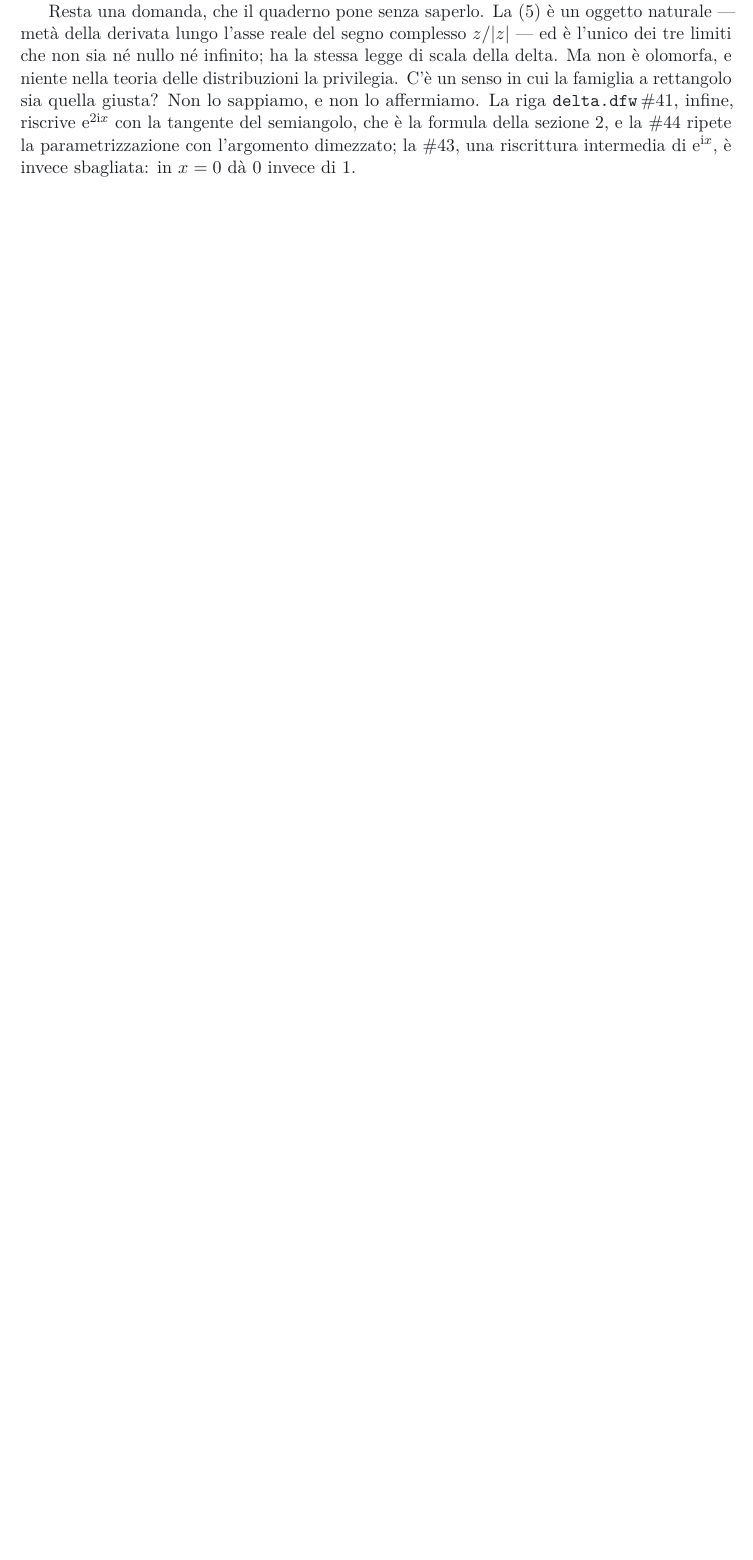
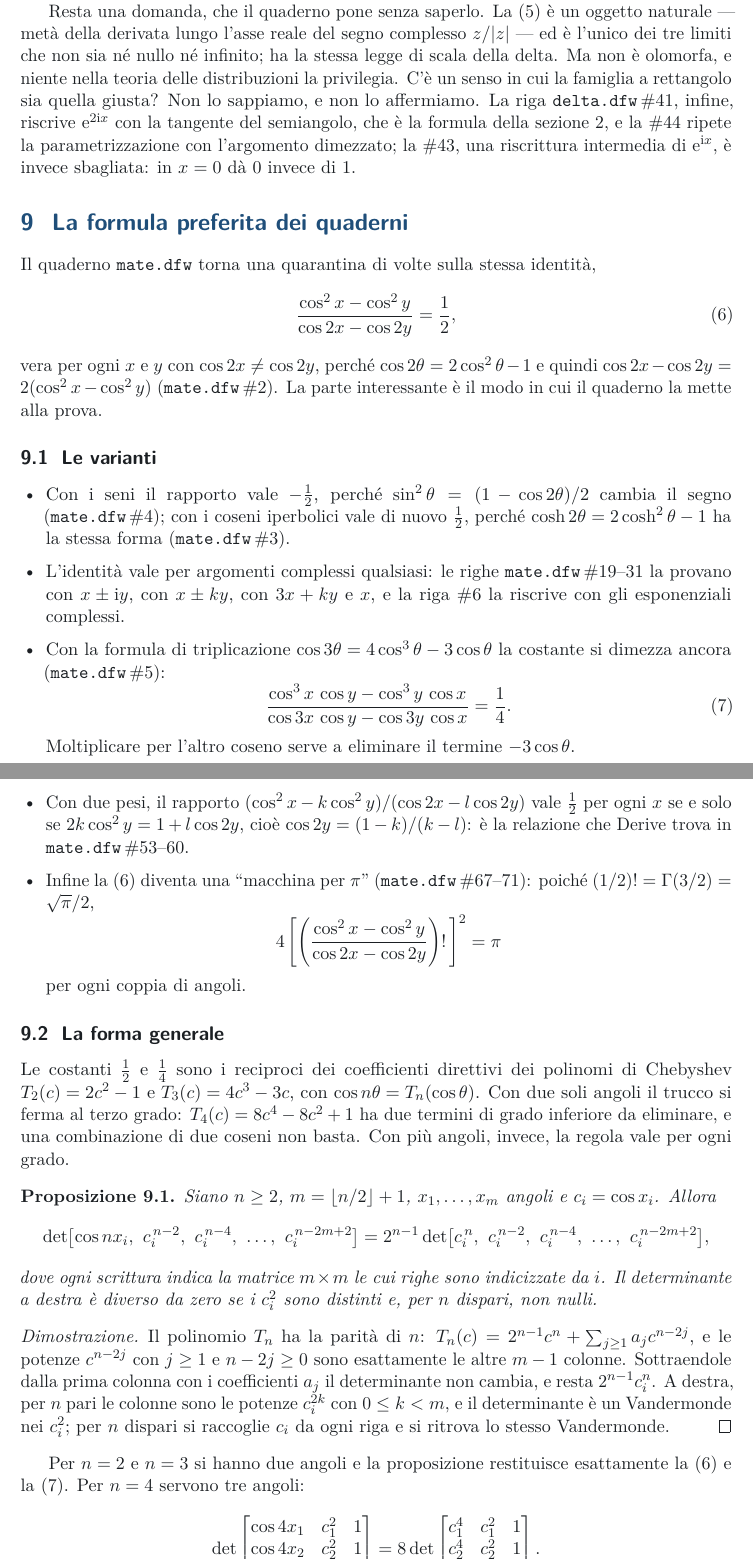
Before and after one commit to endjneer/quaderni-derive, a LaTeX paper (nota/nota-it.tex, which reads nota/it/08b-mezzo.tex): part of page 14 of 18 before the commit and two parts of pages 14 and 15 of 19 after it, the two joined at a grey line, cut so that both start at the same text, the shorter picture padded with empty space. Compiled offline with pdfLaTeX.

Commit message:
Nota, sezione 9: la formula preferita dei quaderni
L'identita' di mate.dfw, (cos^2 x - cos^2 y)/(cos 2x - cos 2y) = 1/2, con le
sue varianti (seni, coseni iperbolici, argomenti complessi, triplicazione,
due pesi, macchina per pi) e la forma generale: per ogni n, con
floor(n/2)+1 angoli, det[cos n x_i, c_i^(n-2), ...] = 2^(n-1)
det[c_i^n, c_i^(n-2), ...] (proposizione 9.1, con dimostrazione). Le due
formule del quaderno sono i casi n = 2 e 3.

Abstract, introduzione e trappola rimandano alla nuova sezione; l'edizione
integrale e il README rimandano alla nota. La nota ha 19 pagine.

Co-Authored-By: Claude Opus 5.5 <noreply@anthropic.com>
Claude-Session: https://claude.ai/code/session_017yYAThswzmSWbMz8Rgv77B

```diff
--- /dev/null
+++ b/nota/it/08b-mezzo.tex
@@ -0,0 +1,86 @@
+\section{La formula preferita dei quaderni}
+\label{sec:mezzo}
+
+Il quaderno \texttt{mate.dfw} torna una quarantina di volte sulla stessa
+identit\`a,
+\begin{equation}\label{eq:mezzo}
+  \frac{\cos^2x-\cos^2y}{\cos2x-\cos2y}=\frac12 ,
+\end{equation}
+vera per ogni $x$ e $y$ con $\cos2x\neq\cos2y$, perch\'e $\cos2\theta=2\cos^2\theta-1$
+e quindi $\cos2x-\cos2y=2(\cos^2x-\cos^2y)$ (\riga{mate.dfw}{2}). La parte
+interessante \`e il modo in cui il quaderno la mette alla prova.
+
+\subsection{Le varianti}
+
+\begin{itemize}[leftmargin=1.4em,itemsep=2pt]
+  \item Con i seni il rapporto vale $-\tfrac12$, perch\'e
+        $\sin^2\theta=(1-\cos2\theta)/2$ cambia il segno (\riga{mate.dfw}{4});
+        con i coseni iperbolici vale di nuovo $\tfrac12$, perch\'e
+        $\cosh2\theta=2\cosh^2\theta-1$ ha la stessa forma (\riga{mate.dfw}{3}).
+  \item L'identit\`a vale per argomenti complessi qualsiasi: le righe
+        \righe{mate.dfw}{19}{31} la provano con $x\pm\ii y$, con $x\pm ky$, con
+        $3x+ky$ e $x$, e la riga \#6 la riscrive con gli esponenziali complessi.
+  \item Con la formula di triplicazione $\cos3\theta=4\cos^3\theta-3\cos\theta$
+        la costante si dimezza ancora (\riga{mate.dfw}{5}):
+        \begin{equation}\label{eq:quarto}
+          \frac{\cos^3x\,\cos y-\cos^3y\,\cos x}{\cos3x\,\cos y-\cos3y\,\cos x}=\frac14 .
+        \end{equation}
+        Moltiplicare per l'altro coseno serve a eliminare il termine
+        $-3\cos\theta$.
+  \item Con due pesi, il rapporto
+        $(\cos^2x-k\cos^2y)/(\cos2x-l\cos2y)$ vale $\tfrac12$ per ogni $x$ se e
+        solo se $2k\cos^2y=1+l\cos2y$, cio\`e $\cos2y=(1-k)/(k-l)$: \`e la
+        relazione che Derive trova in \righe{mate.dfw}{53}{60}.
+  \item Infine la \eqref{eq:mezzo} diventa una ``macchina per $\pi$''
+        (\righe{mate.dfw}{67}{71}): poich\'e $(1/2)!=\Gamma(3/2)=\sqrt\pi/2$,
+        \[
+          4\left[\left(\frac{\cos^2x-\cos^2y}{\cos2x-\cos2y}\right)!\,\right]^2=\pi
+        \]
+        per ogni coppia di angoli.
+\end{itemize}
+
+\subsection{La forma generale}
+
+Le costanti $\tfrac12$ e $\tfrac14$ sono i reciproci dei coefficienti
+direttivi dei polinomi di Chebyshev $T_2(c)=2c^2-1$ e $T_3(c)=4c^3-3c$, con
+$\cos n\theta=T_n(\cos\theta)$. Con due soli angoli il trucco si ferma al terzo
+grado: $T_4(c)=8c^4-8c^2+1$ ha due termini di grado inferiore da eliminare, e
+una combinazione di due coseni non basta. Con pi\`u angoli, invece, la regola
+vale per ogni grado.
+
+\begin{prop}\label{prop:chebyshev}
+Siano $n\ge2$, $m=\lfloor n/2\rfloor+1$, $x_1,\dots,x_m$ angoli e
+$c_i=\cos x_i$. Allora
+\[
+  \det\bigl[\cos nx_i,\ c_i^{\,n-2},\ c_i^{\,n-4},\ \dots,\ c_i^{\,n-2m+2}\bigr]
+  =2^{n-1}\det\bigl[c_i^{\,n},\ c_i^{\,n-2},\ c_i^{\,n-4},\ \dots,\ c_i^{\,n-2m+2}\bigr],
+\]
+dove ogni scrittura indica la matrice $m\times m$ le cui righe sono indicizzate
+da $i$. Il determinante a destra \`e diverso da zero se i $c_i^2$ sono distinti
+e, per $n$ dispari, non nulli.
+\end{prop}
+
+\begin{proof}
+Il polinomio $T_n$ ha la parit\`a di $n$: $T_n(c)=2^{n-1}c^n+\sum_{j\ge1}a_jc^{n-2j}$,
+e le potenze $c^{n-2j}$ con $j\ge1$ e $n-2j\ge0$ sono esattamente le altre
+$m-1$ colonne. Sottraendole dalla prima colonna con i coefficienti $a_j$ il
+determinante non cambia, e resta $2^{n-1}c_i^n$. A destra, per $n$ pari le
+colonne sono le potenze $c_i^{2k}$ con $0\le k<m$, e il determinante \`e un
+Vandermonde nei $c_i^2$; per $n$ dispari si raccoglie $c_i$ da ogni riga e si
+ritrova lo stesso Vandermonde.
+\end{proof}
+
+Per $n=2$ e $n=3$ si hanno due angoli e la proposizione restituisce
+esattamente la \eqref{eq:mezzo} e la \eqref{eq:quarto}. Per $n=4$ servono tre
+angoli:
+\[
+  \det\begin{bmatrix}
+    \cos4x_1 & c_1^2 & 1\\
+    \cos4x_2 & c_2^2 & 1\\
+    \cos4x_3 & c_3^2 & 1
+  \end{bmatrix}
+  =8\det\begin{bmatrix}
+    c_1^4 & c_1^2 & 1\\
+    c_2^4 & c_2^2 & 1\\
+    c_3^4 & c_3^2 & 1
+  \end{bmatrix}.
```
Also changed, not shown: nota/en/00-abstract.tex (+3 -1 lines), nota/en/01-introduction.tex (+3 -1 lines), nota/en/08b-favourite.tex (added, +97 -0 lines), nota/en/10-typos.tex (+2 -2 lines), nota/it/00-abstract.tex (+3 -1 lines), nota/it/01-introduzione.tex (+4 -2 lines), nota/it/10-refusi.tex (+2 -2 lines), nota/nota-it.tex (+1 -0 lines), nota/note-en.tex (+1 -0 lines), tex/generato/mate.tex (+1 -1 lines), README.md, nota/it/08b-mezzo.tex (11 more changed lines), 3 other files.
